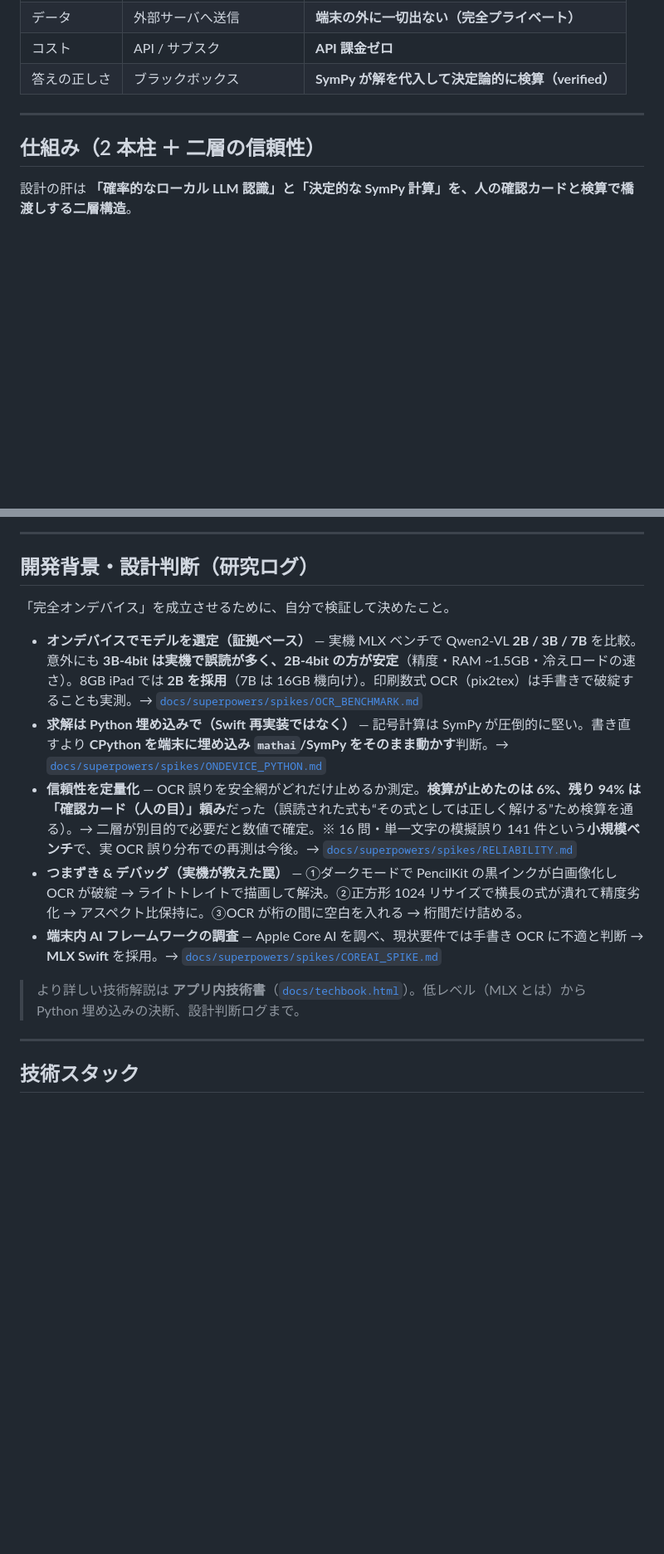
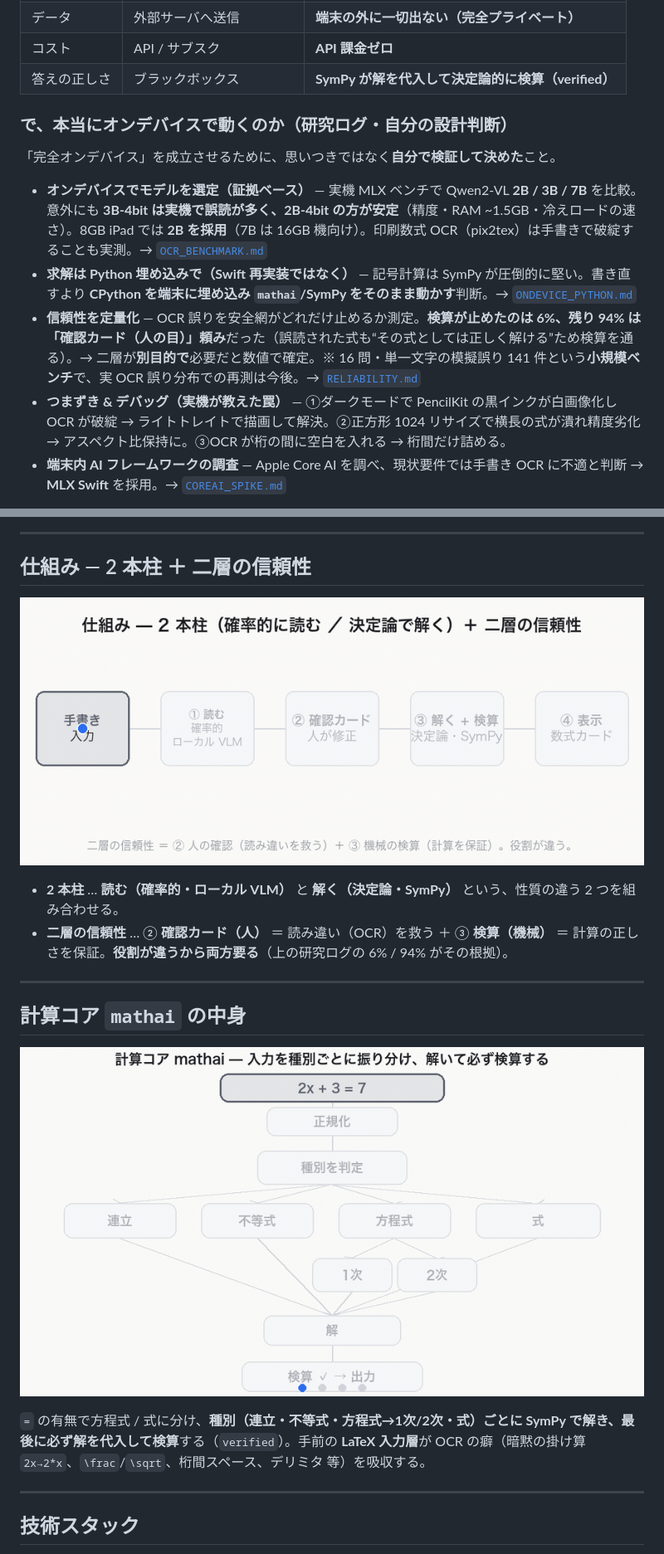
Before and after one commit to naka-himatubushi/sugaku-pad, a Markdown page: README.md, 2 parts joined by grey strips. Shown at 83% size. Rendered like a GitHub page; pictures changed too: assets/demo/mathai.gif (added), assets/demo/pipeline.gif (added); blank space fills up the shorter version.

```diff
--- a/README.md
+++ b/README.md
@@ -26,9 +26,13 @@
 | コスト | API / サブスク | **API 課金ゼロ** |
 | 答えの正しさ | ブラックボックス | **SymPy が解を代入して決定論的に検算（verified）** |
 
----
+### で、本当にオンデバイスで動くのか（研究ログ・自分の設計判断）
 
-## 仕組み（2 本柱 ＋ 二層の信頼性）
+「完全オンデバイス」を成立させるために、思いつきではなく**自分で検証して決めた**こと。
 
-設計の肝は **「確率的なローカル LLM 認識」と「決定的な SymPy 計算」を、人の確認カードと検算で橋渡しする二層構造**。
+- **オンデバイスでモデルを選定（証拠ベース）** — 実機 MLX ベンチで Qwen2-VL **2B / 3B / 7B** を比較。意外にも **3B-4bit は実機で誤読が多く、2B-4bit の方が安定**（精度・RAM ~1.5GB・冷えロードの速さ）。8GB iPad では **2B を採用**（7B は 16GB 機向け）。印刷数式 OCR（pix2tex）は手書きで破綻することも実測。→ [`OCR_BENCHMARK.md`](docs/superpowers/spikes/OCR_BENCHMARK.md)
+- **求解は Python 埋め込みで（Swift 再実装ではなく）** — 記号計算は SymPy が圧倒的に堅い。書き直すより **CPython を端末に埋め込み `mathai`/SymPy をそのまま動かす**判断。→ [`ONDEVICE_PYTHON.md`](docs/superpowers/spikes/ONDEVICE_PYTHON.md)
+- **信頼性を定量化** — OCR 誤りを安全網がどれだけ止めるか測定。**検算が止めたのは 6%、残り 94% は「確認カード（人の目）」頼み**だった（誤読された式も“その式としては正しく解ける”ため検算を通る）。→ 二層が**別目的で**必要だと数値で確定。※ 16 問・単一文字の模擬誤り 141 件という**小規模ベンチ**で、実 OCR 誤り分布での再測は今後。→ [`RELIABILITY.md`](docs/superpowers/spikes/RELIABILITY.md)
+- **つまずき & デバッグ（実機が教えた罠）** — ①ダークモードで PencilKit の黒インクが白画像化し OCR が破綻 → ライトトレイトで描画して解決。②正方形 1024 リサイズで横長の式が潰れ精度劣化 → アスペクト比保持に。③OCR が桁の間に空白を入れる → 桁間だけ詰める。
+- **端末内 AI フレームワークの調査** — Apple Core AI を調べ、現状要件では手書き OCR に不適と判断 → **MLX Swift** を採用。→ [`COREAI_SPIKE.md`](docs/superpowers/spikes/COREAI_SPIKE.md)
 
@@ -87,17 +40,24 @@ flowchart TD
 
 ---
 
-## 開発背景・設計判断（研究ログ）
+## 仕組み — 2 本柱 ＋ 二層の信頼性
 
-「完全オンデバイス」を成立させるために、自分で検証して決めたこと。
+<p align="center">
+  <img src="assets/demo/pipeline.gif" alt="パイプライン: 手書き→読む→確認→解く+検算→表示" width="820">
+</p>
 
-- **オンデバイスでモデルを選定（証拠ベース）** — 実機 MLX ベンチで Qwen2-VL **2B / 3B / 7B** を比較。意外にも **3B-4bit は実機で誤読が多く、2B-4bit の方が安定**（精度・RAM ~1.5GB・冷えロードの速さ）。8GB iPad では **2B を採用**（7B は 16GB 機向け）。印刷数式 OCR（pix2tex）は手書きで破綻することも実測。→ [`docs/superpowers/spikes/OCR_BENCHMARK.md`](docs/superpowers/spikes/OCR_BENCHMARK.md)
-- **求解は Python 埋め込みで（Swift 再実装ではなく）** — 記号計算は SymPy が圧倒的に堅い。書き直すより **CPython を端末に埋め込み `mathai`/SymPy をそのまま動かす**判断。→ [`docs/superpowers/spikes/ONDEVICE_PYTHON.md`](docs/superpowers/spikes/ONDEVICE_PYTHON.md)
-- **信頼性を定量化** — OCR 誤りを安全網がどれだけ止めるか測定。**検算が止めたのは 6%、残り 94% は「確認カード（人の目）」頼み**だった（誤読された式も“その式としては正しく解ける”ため検算を通る）。→ 二層が別目的で必要だと数値で確定。※ 16 問・単一文字の模擬誤り 141 件という**小規模ベンチ**で、実 OCR 誤り分布での再測は今後。→ [`docs/superpowers/spikes/RELIABILITY.md`](docs/superpowers/spikes/RELIABILITY.md)
-- **つまずき & デバッグ（実機が教えた罠）** — ①ダークモードで PencilKit の黒インクが白画像化し OCR が破綻 → ライトトレイトで描画して解決。②正方形 1024 リサイズで横長の式が潰れて精度劣化 → アスペクト比保持に。③OCR が桁の間に空白を入れる → 桁間だけ詰める。
-- **端末内 AI フレームワークの調査** — Apple Core AI を調べ、現状要件では手書き OCR に不適と判断 → **MLX Swift** を採用。→ [`docs/superpowers/spikes/COREAI_SPIKE.md`](docs/superpowers/spikes/COREAI_SPIKE.md)
+- **2 本柱** … **読む（確率的・ローカル VLM）** と **解く（決定論・SymPy）** という、性質の違う 2 つを組み合わせる。
+- **二層の信頼性** … ② **確認カード（人）** ＝ 読み違い（OCR）を救う ＋ ③ **検算（機械）** ＝ 計算の正しさを保証。**役割が違うから両方要る**（上の研究ログの 6% / 94% がその根拠）。
 
-> より詳しい技術解説は **アプリ内技術書**（[`docs/techbook.html`](docs/techbook.html)）。低レベル（MLX とは）から Python 埋め込みの決断、設計判断ログまで。
+---
+
+## 計算コア `mathai` の中身
+
+<p align="center">
+  <img src="assets/demo/mathai.gif" alt="計算コア: 入力→正規化→種別判定→各種別→解→検算" width="760">
+</p>
+
+`=` の有無で方程式 / 式に分け、**種別（連立・不等式・方程式→1次/2次・式）ごとに SymPy で解き、最後に必ず解を代入して検算**する（`verified`）。手前の **LaTeX 入力層**が OCR の癖（暗黙の掛け算 `2x→2*x`、`\frac`/`\sqrt`、桁間スペース、デリミタ 等）を吸収する。
 
 ---
 
```
Also changed, not shown: other parts of README.md (+3 -53 lines), 2 other files.
